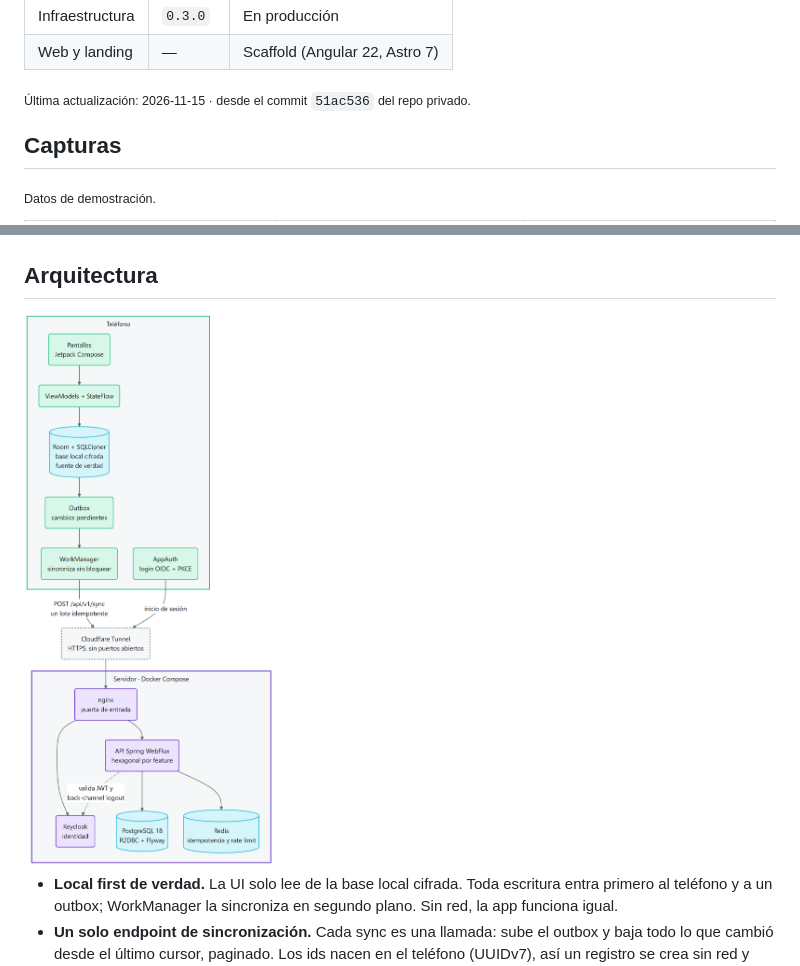
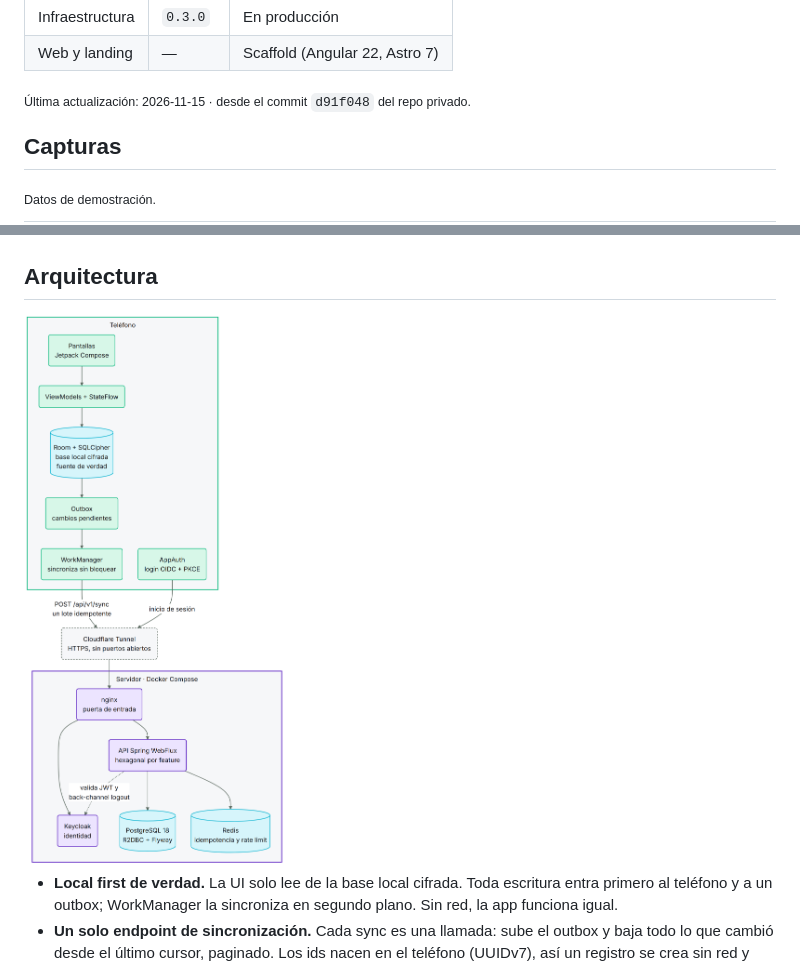
Before and after one commit to jdbayer09/lukas-showcase, a Markdown page: README.md, 2 parts joined by grey strips. Rendered like a GitHub page; pictures changed too: diagramas/arquitectura-claro.png.

Commit message:
chore: actualiza desde lukas@d91f048

```diff
--- a/README.md
+++ b/README.md
@@ -15,7 +15,7 @@ Es un proyecto personal que construyo de punta a punta: producto, diseño, app A
 | Infraestructura | `0.3.0` | En producción |
 | Web y landing | — | Scaffold (Angular 22, Astro 7) |
 
-<sub>Última actualización: 2026-11-15 · desde el commit `51ac536` del repo privado.</sub>
+<sub>Última actualización: 2026-11-15 · desde el commit `d91f048` del repo privado.</sub>
 
 ## Capturas
 
```
Also changed, not shown: other parts of README.md (+1 -1 lines), diagramas/arquitectura-oscuro.png.
